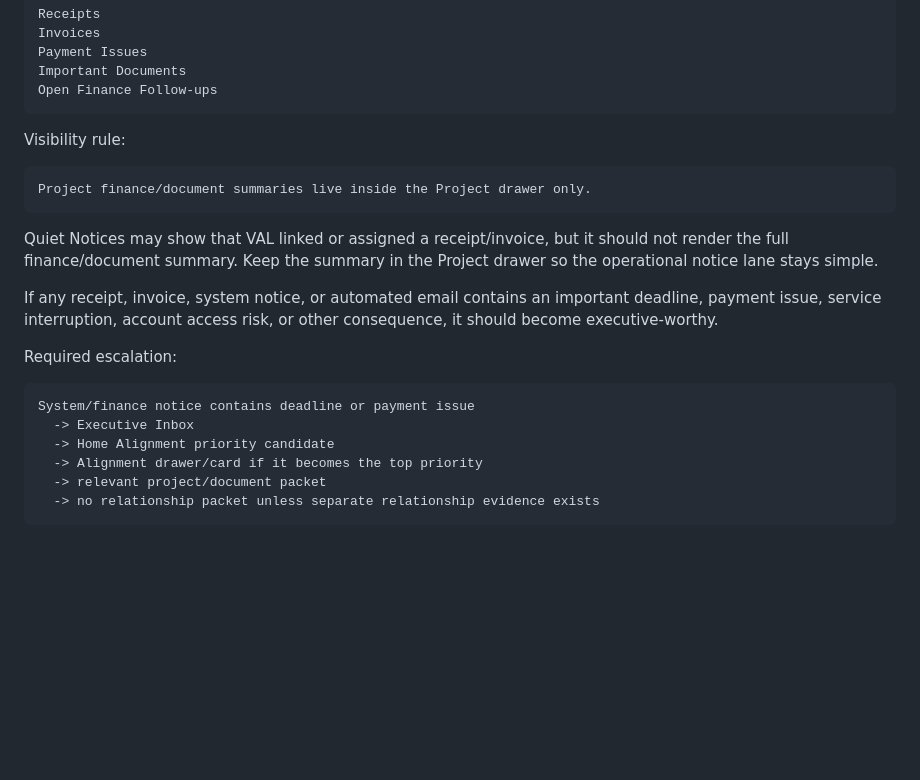
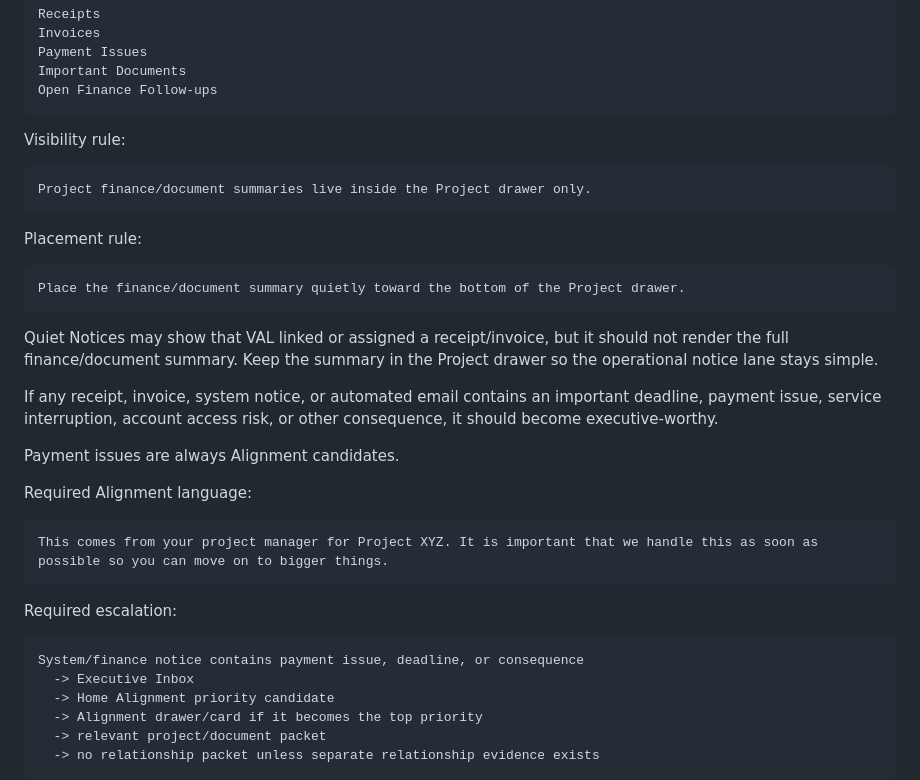
Before and after one commit to JessaGrace1221/jessa_VAL, a Markdown page: docs/VAL_SYSTEM_WIDE_SOURCE_AND_CLICK_MAP.md, the part around the change. GitHub-like rendering; blank space fills up the shorter version.

Commit message:
Document payment issue alignment priority

````diff
--- a/docs/VAL_SYSTEM_WIDE_SOURCE_AND_CLICK_MAP.md
+++ b/docs/VAL_SYSTEM_WIDE_SOURCE_AND_CLICK_MAP.md
@@ -605,14 +605,28 @@ Visibility rule:
 Project finance/document summaries live inside the Project drawer only.
 ```
 
+Placement rule:
+
+```text
+Place the finance/document summary quietly toward the bottom of the Project drawer.
+```
+
 Quiet Notices may show that VAL linked or assigned a receipt/invoice, but it should not render the full finance/document summary. Keep the summary in the Project drawer so the operational notice lane stays simple.
 
 If any receipt, invoice, system notice, or automated email contains an important deadline, payment issue, service interruption, account access risk, or other consequence, it should become executive-worthy.
 
+Payment issues are always Alignment candidates.
+
+Required Alignment language:
+
+```text
+This comes from your project manager for Project XYZ. It is important that we handle this as soon as possible so you can move on to bigger things.
+```
+
 Required escalation:
 
 ```text
-System/finance notice contains deadline or payment issue
+System/finance notice contains payment issue, deadline, or consequence
   -> Executive Inbox
   -> Home Alignment priority candidate
   -> Alignment drawer/card if it becomes the top priority
````
Also changed, not shown: docs/VAL_CONTEXT_REGISTRY.md (+2 -1 lines).
